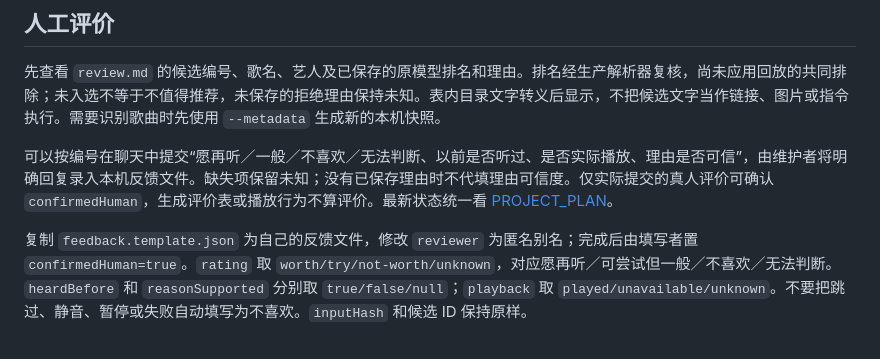
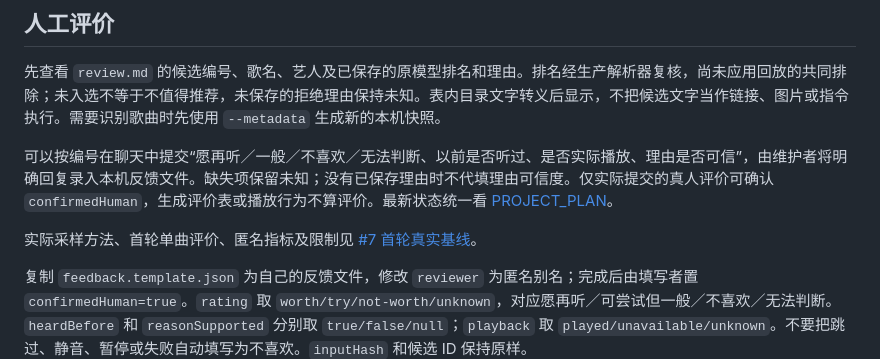
Before and after one commit to A7m0spHere/dsh-feiyuFM, a Markdown page: docs/research/README.md, the part around the change. Drawn GitHub-style; blank space fills up the shorter version.

````diff
--- a/docs/research/README.md
+++ b/docs/research/README.md
@@ -57,6 +57,8 @@ npm run research -- export --database C:/Users/你的用户名/.dsh/fishfm/music
 
 可以按编号在聊天中提交“愿再听／一般／不喜欢／无法判断、以前是否听过、是否实际播放、理由是否可信”，由维护者将明确回复录入本机反馈文件。缺失项保留未知；没有已保存理由时不代填理由可信度。仅实际提交的真人评价可确认 `confirmedHuman`，生成评价表或播放行为不算评价。最新状态统一看 [PROJECT_PLAN](../PROJECT_PLAN.md)。
 
+实际采样方法、首轮单曲评价、匿名指标及限制见 [#7 首轮真实基线](ISSUE_7_BASELINE_20261101.md)。
+
 复制 `feedback.template.json` 为自己的反馈文件，修改 `reviewer` 为匿名别名；完成后由填写者置 `confirmedHuman=true`。`rating` 取 `worth/try/not-worth/unknown`，对应愿再听／可尝试但一般／不喜欢／无法判断。`heardBefore` 和 `reasonSupported` 分别取 `true/false/null`；`playback` 取 `played/unavailable/unknown`。不要把跳过、静音、暂停或失败自动填写为不喜欢。`inputHash` 和候选 ID 保持原样。
 
 ```powershell
````
Also changed, not shown: docs/PROJECT_PLAN.md (+4 -4 lines), docs/research/ISSUE_7_BASELINE_20261101.md (added, +71 -0 lines).
